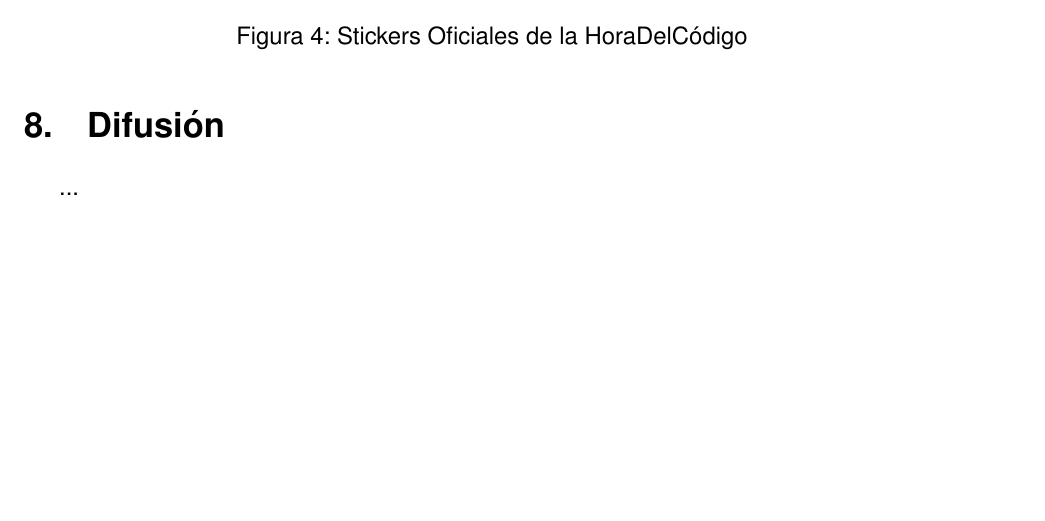
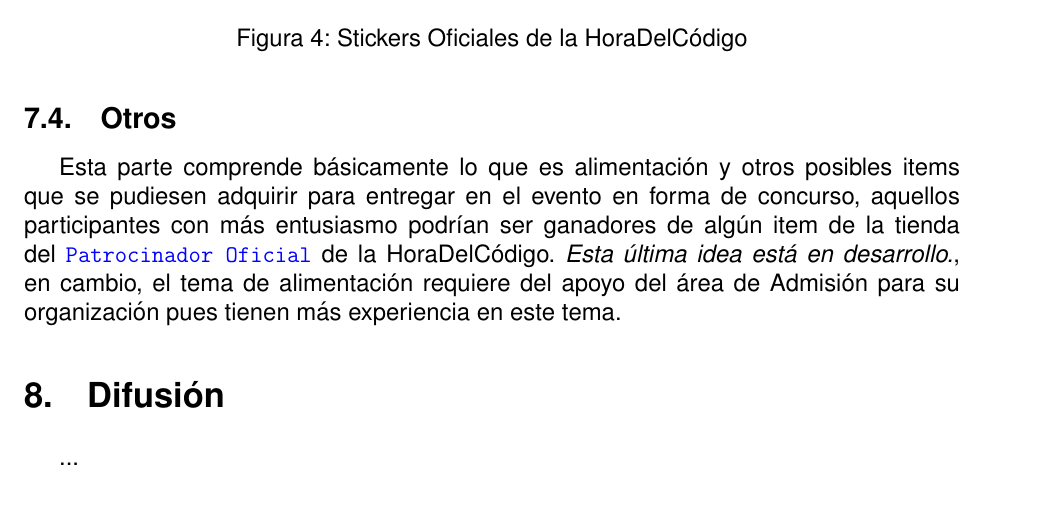
Before and after one commit to DevTotal/HoraDelCodigoUTFSM, a LaTeX document (Propuesta/main.tex): part of page 5 of 5, cut so that both start at the same text. Compiled offline with pdfLaTeX.

Commit message:
Nuevo costo

```diff
--- a/Propuesta/main.tex
+++ b/Propuesta/main.tex
@@ -148,6 +148,10 @@ Impresión de stickers para cada uno de los participantes, ya sea el logo de \te
   \caption{Stickers Oficiales de la HoraDelCódigo}
 \end{figure}
 
+\subsection{Otros}
+
+Esta parte comprende básicamente lo que es alimentación y otros posibles items que se pudiesen adquirir para entregar en el evento en forma de concurso, aquellos participantes con más entusiasmo podrían ser ganadores de algún item de la tienda del \texttt{\href{https://store.code.org/collections/featured-items/products/code-org-8-bit-sunglasses}{Patrocinador Oficial}} de la HoraDelCódigo. \emph{Esta última idea está en desarrollo.}, en cambio, el tema de alimentación requiere del apoyo del área de Admisión para su organización pues tienen más experiencia en este tema.
+
 \section{Difusión}
 
 ...
```
Also changed, not shown: Propuesta/main.pdf, 4 other files.
